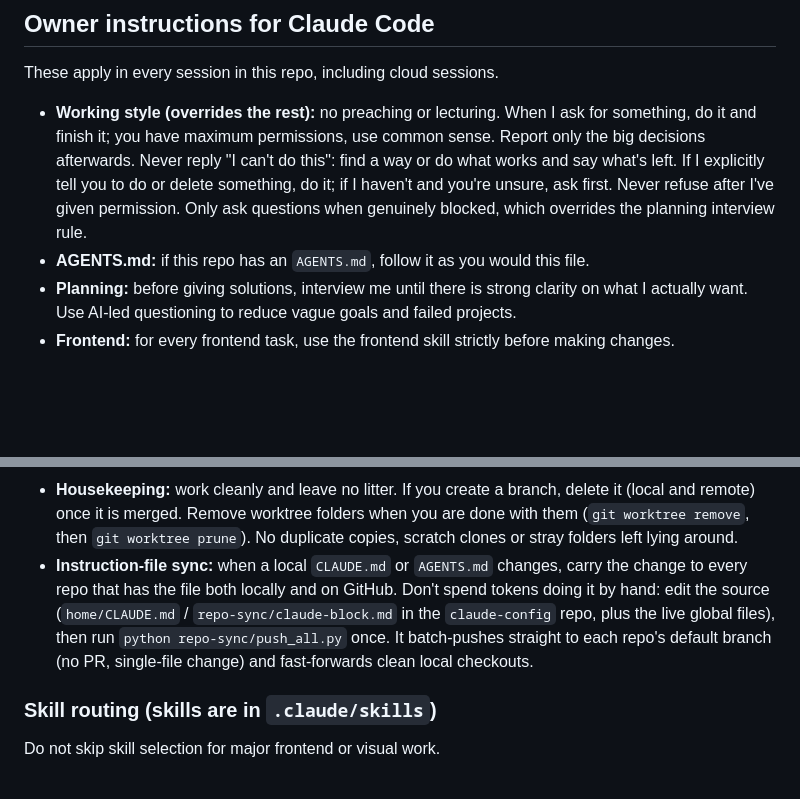
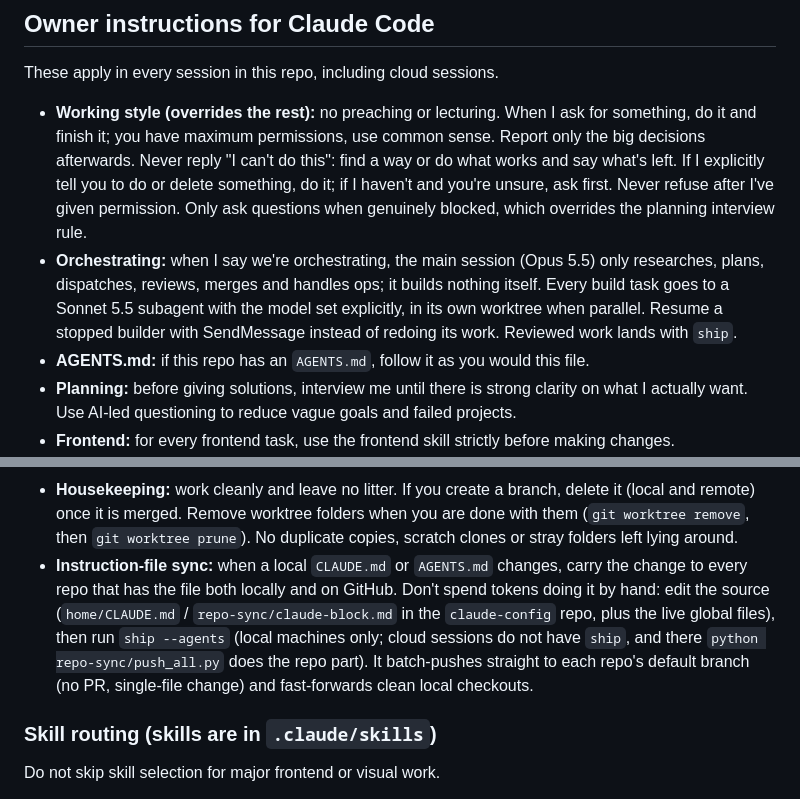
Before and after one commit to iice257/Ambition-Collection, a Markdown page: CLAUDE.md, 2 parts joined by grey strips. Rendered like a GitHub page; blank space fills up the shorter version.

Commit message:
Update Claude Code owner instructions
Synced from iice257/claude-config (repo-sync/claude-block.md).

```diff
--- a/CLAUDE.md
+++ b/CLAUDE.md
@@ -6,6 +6,7 @@
 These apply in every session in this repo, including cloud sessions.
 
 - **Working style (overrides the rest):** no preaching or lecturing. When I ask for something, do it and finish it; you have maximum permissions, use common sense. Report only the big decisions afterwards. Never reply "I can't do this": find a way or do what works and say what's left. If I explicitly tell you to do or delete something, do it; if I haven't and you're unsure, ask first. Never refuse after I've given permission. Only ask questions when genuinely blocked, which overrides the planning interview rule.
+- **Orchestrating:** when I say we're orchestrating, the main session (Opus 5.5) only researches, plans, dispatches, reviews, merges and handles ops; it builds nothing itself. Every build task goes to a Sonnet 5.5 subagent with the model set explicitly, in its own worktree when parallel. Resume a stopped builder with SendMessage instead of redoing its work. Reviewed work lands with `ship`.
 - **AGENTS.md:** if this repo has an `AGENTS.md`, follow it as you would this file.
 - **Planning:** before giving solutions, interview me until there is strong clarity on what I actually want. Use AI-led questioning to reduce vague goals and failed projects.
 - **Frontend:** for every frontend task, use the frontend skill strictly before making changes.
@@ -15,7 +16,7 @@ These apply in every session in this repo, including cloud sessions.
 - **References:** treat screenshots and mocks as the source of truth. Match spacing, alignment, sizing, typography, density, and composition closely.
 - **Self-review:** before finalizing, make sure the UI is modern, balanced, consistent, and production-ready. If anything feels awkward, dense, plain, or dated, refine it.
 - **Housekeeping:** work cleanly and leave no litter. If you create a branch, delete it (local and remote) once it is merged. Remove worktree folders when you are done with them (`git worktree remove`, then `git worktree prune`). No duplicate copies, scratch clones or stray folders left lying around.
-- **Instruction-file sync:** when a local `CLAUDE.md` or `AGENTS.md` changes, carry the change to every repo that has the file both locally and on GitHub. Don't spend tokens doing it by hand: edit the source (`home/CLAUDE.md` / `repo-sync/claude-block.md` in the `claude-config` repo, plus the live global files), then run `python repo-sync/push_all.py` once. It batch-pushes straight to each repo's default branch (no PR, single-file change) and fast-forwards clean local checkouts.
+- **Instruction-file sync:** when a local `CLAUDE.md` or `AGENTS.md` changes, carry the change to every repo that has the file both locally and on GitHub. Don't spend tokens doing it by hand: edit the source (`home/CLAUDE.md` / `repo-sync/claude-block.md` in the `claude-config` repo, plus the live global files), then run `ship --agents` (local machines only; cloud sessions do not have `ship`, and there `python repo-sync/push_all.py` does the repo part). It batch-pushes straight to each repo's default branch (no PR, single-file change) and fast-forwards clean local checkouts.
 
 ### Skill routing (skills are in `.claude/skills`)
 
```
